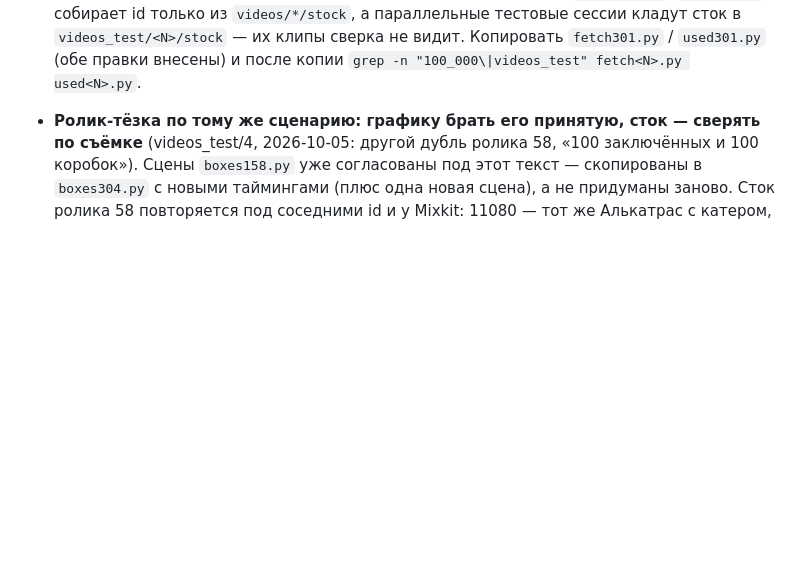
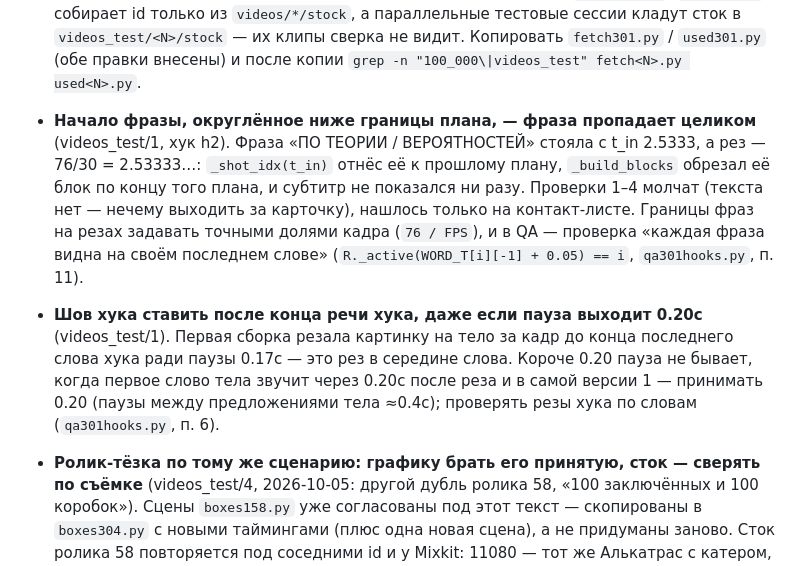
Before and after one commit to VladimirKalajcidi/reels-montage-guide, a Markdown page: START-HERE.md, the part around the change. Drawn GitHub-style; blank space fills up the shorter version.

Commit message:
Уроки хуков videos_test/1: фраза пропадает при t_in ниже границы плана; шов хука — после конца речи
Co-Authored-By: Claude Opus 5.5 <noreply@anthropic.com>

```diff
--- a/START-HERE.md
+++ b/START-HERE.md
@@ -540,6 +540,15 @@
   `fetch162.py`; `used166.py` собирает id только из `videos/*/stock`, а параллельные тестовые сессии кладут сток в
   `videos_test/<N>/stock` — их клипы сверка не видит. Копировать `fetch301.py` / `used301.py` (обе правки внесены) и
   после копии `grep -n "100_000\|videos_test" fetch<N>.py used<N>.py`.
+- **Начало фразы, округлённое ниже границы плана, — фраза пропадает целиком** (videos_test/1, хук h2). Фраза «ПО ТЕОРИИ /
+  ВЕРОЯТНОСТЕЙ» стояла с t_in 2.5333, а рез — 76/30 = 2.53333…: `_shot_idx(t_in)` отнёс её к прошлому плану, `_build_blocks`
+  обрезал её блок по концу того плана, и субтитр не показался ни разу. Проверки 1–4 молчат (текста нет — нечему выходить
+  за карточку), нашлось только на контакт-листе. Границы фраз на резах задавать точными долями кадра (`76 / FPS`), и в QA —
+  проверка «каждая фраза видна на своём последнем слове» (`R._active(WORD_T[i][-1] + 0.05) == i`, `qa301hooks.py`, п. 11).
+- **Шов хука ставить после конца речи хука, даже если пауза выходит 0.20с** (videos_test/1). Первая сборка резала картинку
+  на тело за кадр до конца последнего слова хука ради паузы 0.17с — это рез в середине слова. Короче 0.20 пауза не бывает,
+  когда первое слово тела звучит через 0.20с после реза и в самой версии 1 — принимать 0.20 (паузы между предложениями тела
+  ≈0.4с); проверять резы хука по словам (`qa301hooks.py`, п. 6).
 
 - **Ролик-тёзка по тому же сценарию: графику брать его принятую, сток — сверять по съёмке** (videos_test/4, 2026-10-05:
   другой дубль ролика 58, «100 заключённых и 100 коробок»). Сцены `boxes158.py` уже согласованы под этот текст — скопированы
```
